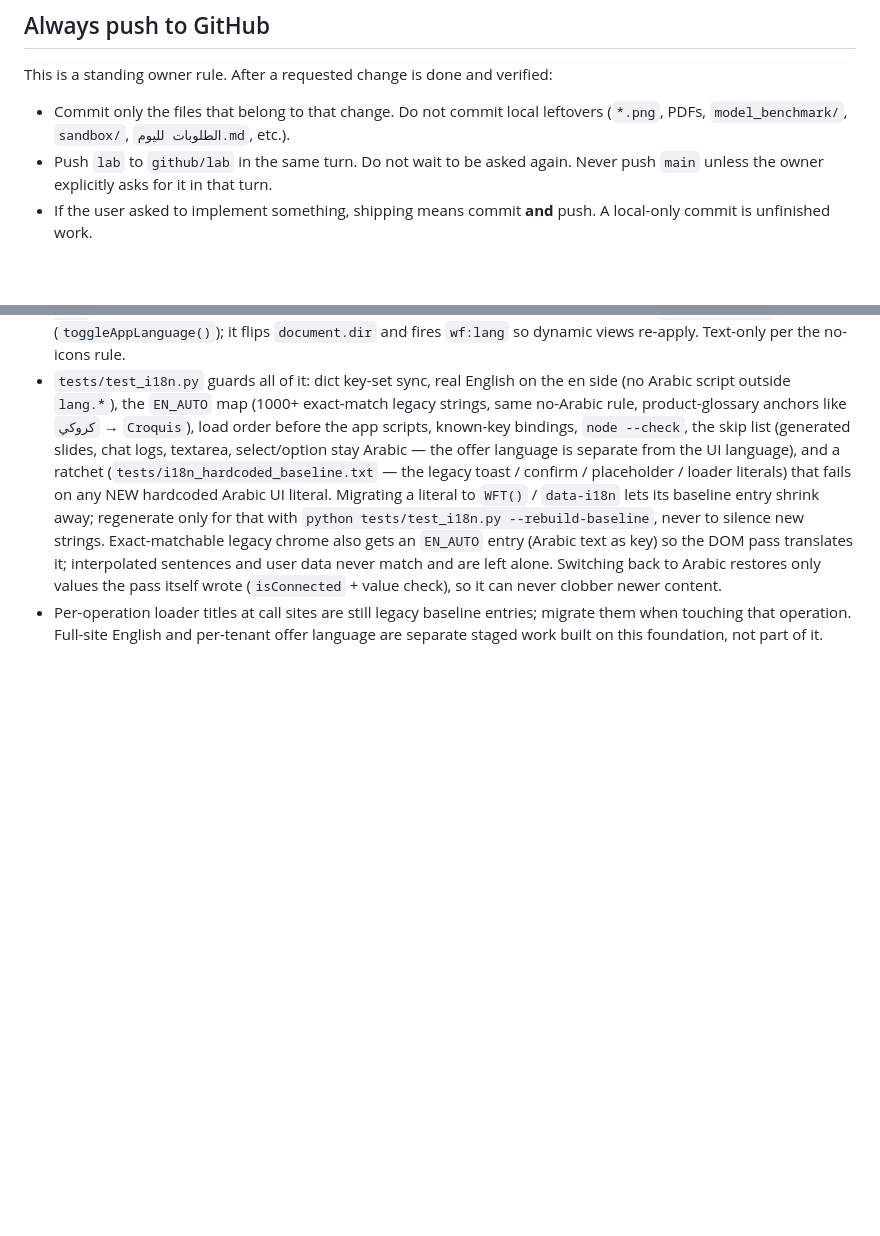
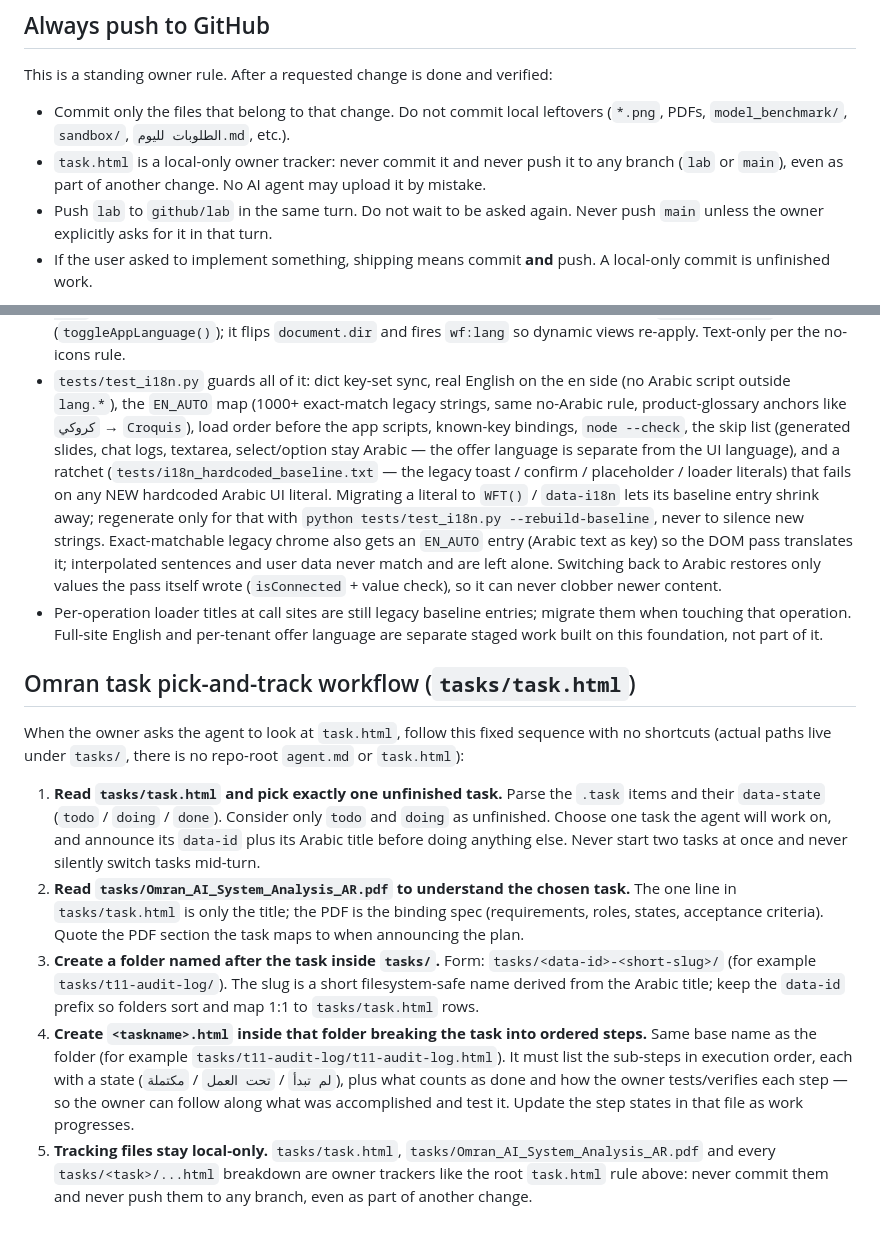
Before and after one commit to toxichassan22/workflow, a Markdown page: AGENTS.md, 2 parts joined by grey strips. Rendered like a GitHub page; blank space fills up the shorter version.

Commit message:
Document Omran task pick-and-track workflow for tasks/task.html

```diff
--- a/AGENTS.md
+++ b/AGENTS.md
@@ -8,6 +8,9 @@ This is a standing owner rule. After a requested change is done and verified:
 
 - Commit only the files that belong to that change. Do not commit local leftovers
   (`*.png`, PDFs, `model_benchmark/`, `sandbox/`, `الطلوبات لليوم.md`, etc.).
+- `task.html` is a local-only owner tracker: never commit it and never push it to
+  any branch (`lab` or `main`), even as part of another change. No AI agent may
+  upload it by mistake.
 - Push `lab` to `github/lab` in the same turn. Do not wait to be asked again.
   Never push `main` unless the owner explicitly asks for it in that turn.
 - If the user asked to implement something, shipping means commit **and** push.
@@ -1256,3 +1259,27 @@ instead of adding more literals:
 - Per-operation loader titles at call sites are still legacy baseline entries; migrate them when
   touching that operation. Full-site English and per-tenant offer language are separate staged
   work built on this foundation, not part of it.
+
+## Omran task pick-and-track workflow (`tasks/task.html`)
+
+When the owner asks the agent to look at `task.html`, follow this fixed sequence with no shortcuts
+(actual paths live under `tasks/`, there is no repo-root `agent.md` or `task.html`):
+
+1. **Read `tasks/task.html` and pick exactly one unfinished task.** Parse the `.task` items and
+   their `data-state` (`todo` / `doing` / `done`). Consider only `todo` and `doing` as unfinished.
+   Choose one task the agent will work on, and announce its `data-id` plus its Arabic title before
+   doing anything else. Never start two tasks at once and never silently switch tasks mid-turn.
+2. **Read `tasks/Omran_AI_System_Analysis_AR.pdf` to understand the chosen task.** The one line in
+   `tasks/task.html` is only the title; the PDF is the binding spec (requirements, roles, states,
+   acceptance criteria). Quote the PDF section the task maps to when announcing the plan.
+3. **Create a folder named after the task inside `tasks/`.** Form: `tasks/<data-id>-<short-slug>/`
+   (for example `tasks/t11-audit-log/`). The slug is a short filesystem-safe name derived from the
+   Arabic title; keep the `data-id` prefix so folders sort and map 1:1 to `tasks/task.html` rows.
+4. **Create `<taskname>.html` inside that folder breaking the task into ordered steps.** Same base
+   name as the folder (for example `tasks/t11-audit-log/t11-audit-log.html`). It must list the
+   sub-steps in execution order, each with a state (`لم تبدأ` / `تحت العمل` / `مكتملة`), plus what
+   counts as done and how the owner tests/verifies each step — so the owner can follow along what
+   was accomplished and test it. Update the step states in that file as work progresses.
+5. **Tracking files stay local-only.** `tasks/task.html`, `tasks/Omran_AI_System_Analysis_AR.pdf`
+   and every `tasks/<task>/...html` breakdown are owner trackers like the root `task.html` rule
+   above: never commit them and never push them to any branch, even as part of another change.
```
